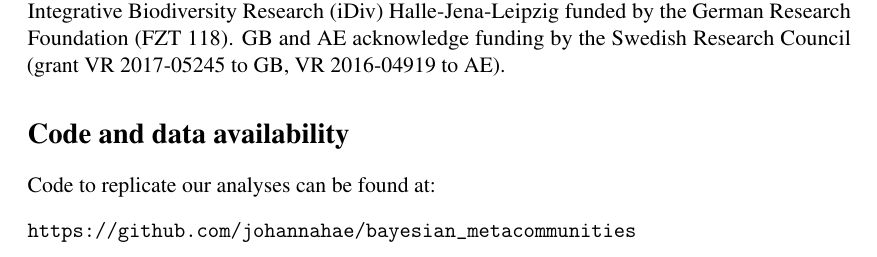
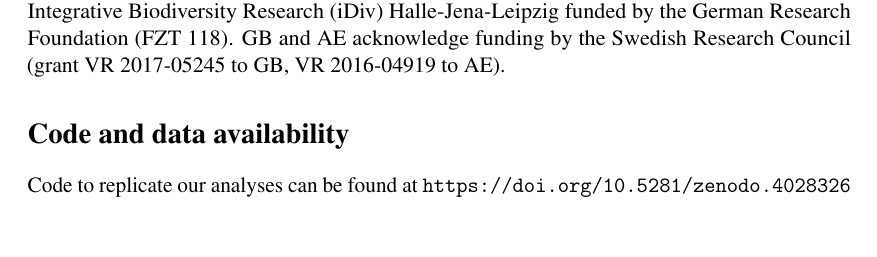
Before and after one commit to annaeklof/bayesian_metacomm, a LaTeX paper (text/final/bayesmetacom_final.tex): part of page 15 of 62, cut so that both start at the same text, the shorter picture padded with empty space. Compiled offline with pdfLaTeX.

Commit message:
Final touches

```diff
--- a/text/final/bayesmetacom_final.tex
+++ b/text/final/bayesmetacom_final.tex
@@ -300,10 +300,7 @@ We thank Eric Pedersen and Dominique Gravel for helpful and constructive comment
 
 \section*{Code and data availability} \label{sec:avail}
 
-Code to replicate our analyses can be found at:
-\begin{verbatim*}
-https://github.com/johannahae/bayesian_metacommunities
-\end{verbatim*}
+Code to replicate our analyses can be found at \texttt{https://doi.org/10.5281/zenodo.4028326}
 
 
 \bibliographystyle{ecollet}
```
Also changed, not shown: text/final/appendix.pdf, 1 other file.
